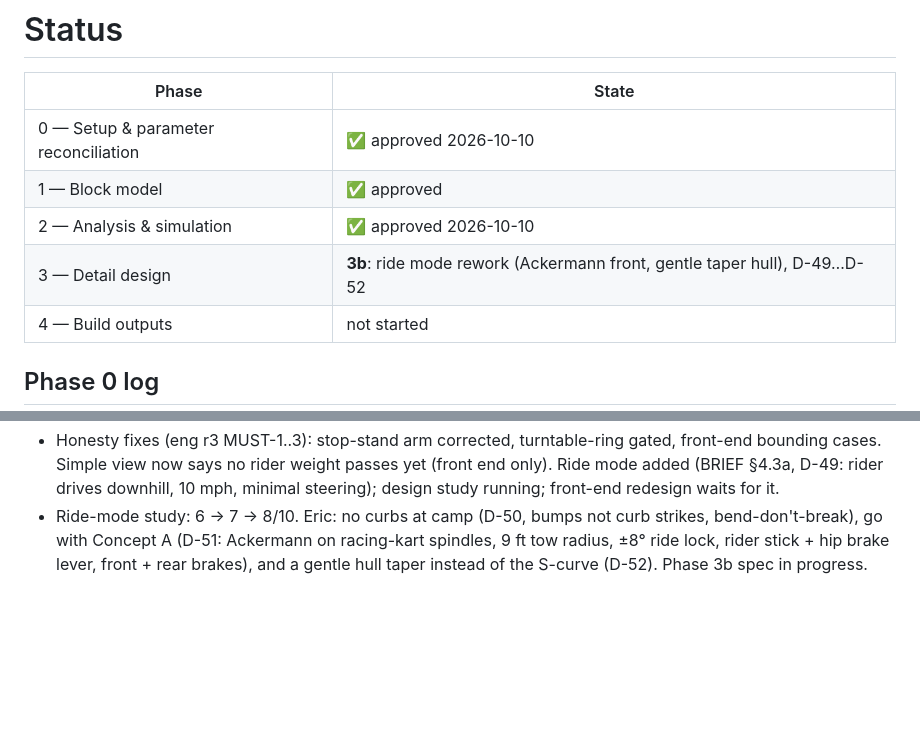
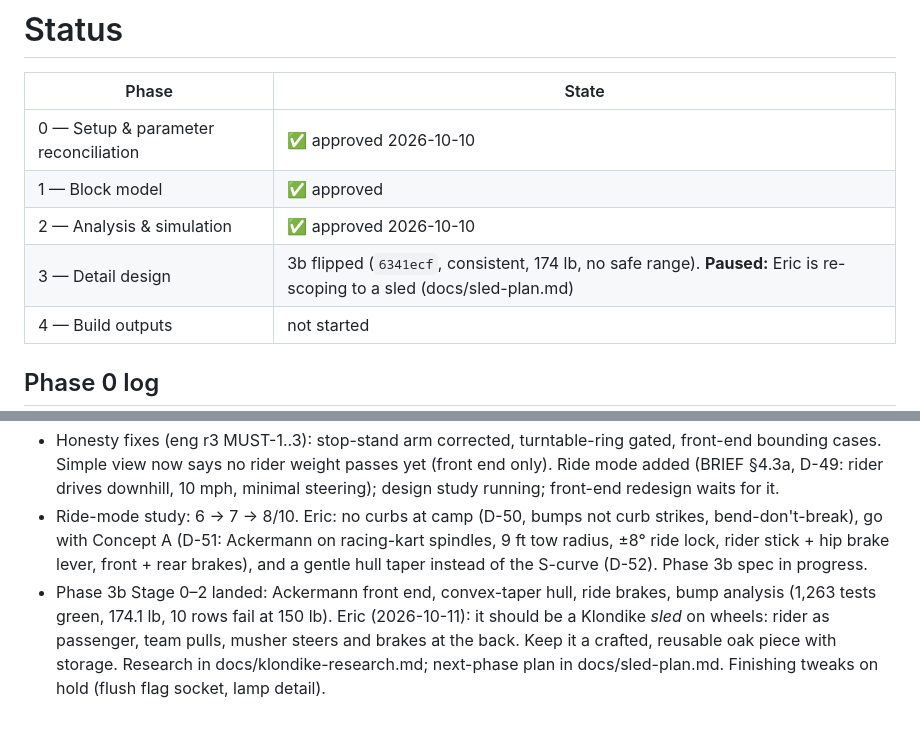
Before and after one commit to eschrock/klondike-car, a Markdown page: docs/STATUS.md, 2 parts joined by grey strips. GitHub-like rendering; blank space fills up the shorter version.

Commit message:
Klondike sled research and next-phase plan; status
Co-Authored-By: Claude Opus 5.5 <noreply@anthropic.com>

```diff
--- a/docs/STATUS.md
+++ b/docs/STATUS.md
@@ -5,7 +5,7 @@
 | 0 — Setup & parameter reconciliation | ✅ approved 2026-10-10 |
 | 1 — Block model | ✅ approved |
 | 2 — Analysis & simulation | ✅ approved 2026-10-10 |
-| 3 — Detail design | **3b**: ride mode rework (Ackermann front, gentle taper hull), D-49…D-52 |
+| 3 — Detail design | 3b flipped (`6341ecf`, consistent, 174 lb, no safe range). **Paused:** Eric is re-scoping to a sled (docs/sled-plan.md) |
 | 4 — Build outputs | not started |
 
 ## Phase 0 log
@@ -43,3 +43,4 @@
 - Critic round 3 (final): engineering 7/10, buildability 6/10. Stopped at the round limit; checkpoint written (docs/phase3-checkpoint.md). Two eng MUSTs mean the Simple view overstates safety (stop-stand arm, turntable-ring info-only): fix before pushing.
 - Honesty fixes (eng r3 MUST-1..3): stop-stand arm corrected, turntable-ring gated, front-end bounding cases. Simple view now says no rider weight passes yet (front end only). Ride mode added (BRIEF §4.3a, D-49: rider drives downhill, 10 mph, minimal steering); design study running; front-end redesign waits for it.
 - Ride-mode study: 6 → 7 → 8/10. Eric: no curbs at camp (D-50, bumps not curb strikes, bend-don't-break), go with Concept A (D-51: Ackermann on racing-kart spindles, 9 ft tow radius, ±8° ride lock, rider stick + hip brake lever, front + rear brakes), and a gentle hull taper instead of the S-curve (D-52). Phase 3b spec in progress.
+- Phase 3b Stage 0–2 landed: Ackermann front end, convex-taper hull, ride brakes, bump analysis (1,263 tests green, 174.1 lb, 10 rows fail at 150 lb). Eric (2026-10-11): it should be a Klondike *sled* on wheels: rider as passenger, team pulls, musher steers and brakes at the back. Keep it a crafted, reusable oak piece with storage. Research in docs/klondike-research.md; next-phase plan in docs/sled-plan.md. Finishing tweaks on hold (flush flag socket, lamp detail).
```
Also changed, not shown: docs/klondike-research.md (added, +65 -0 lines), docs/sled-plan.md (added, +94 -0 lines).
